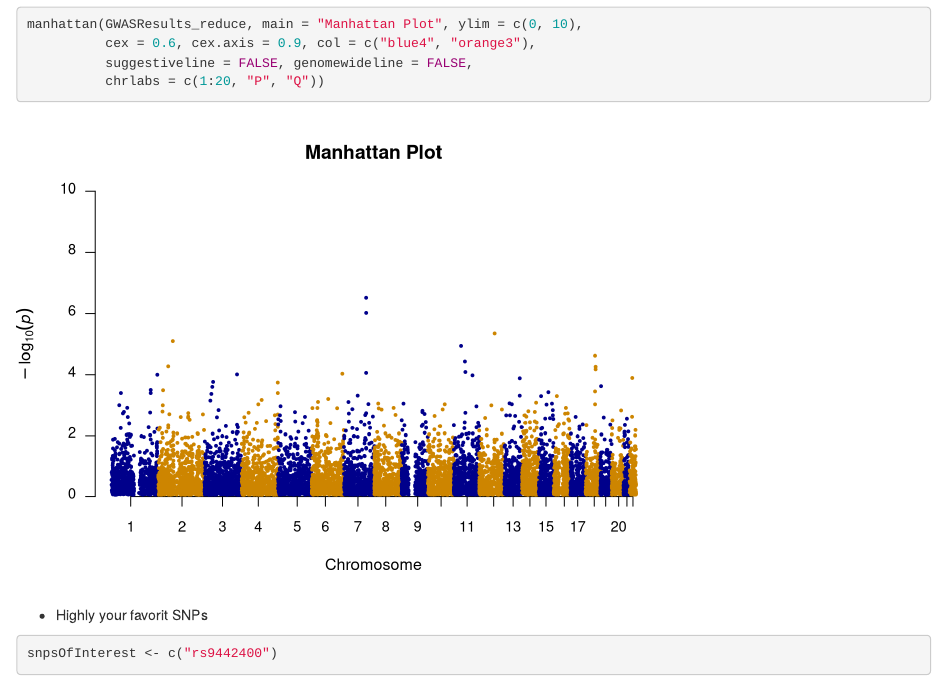
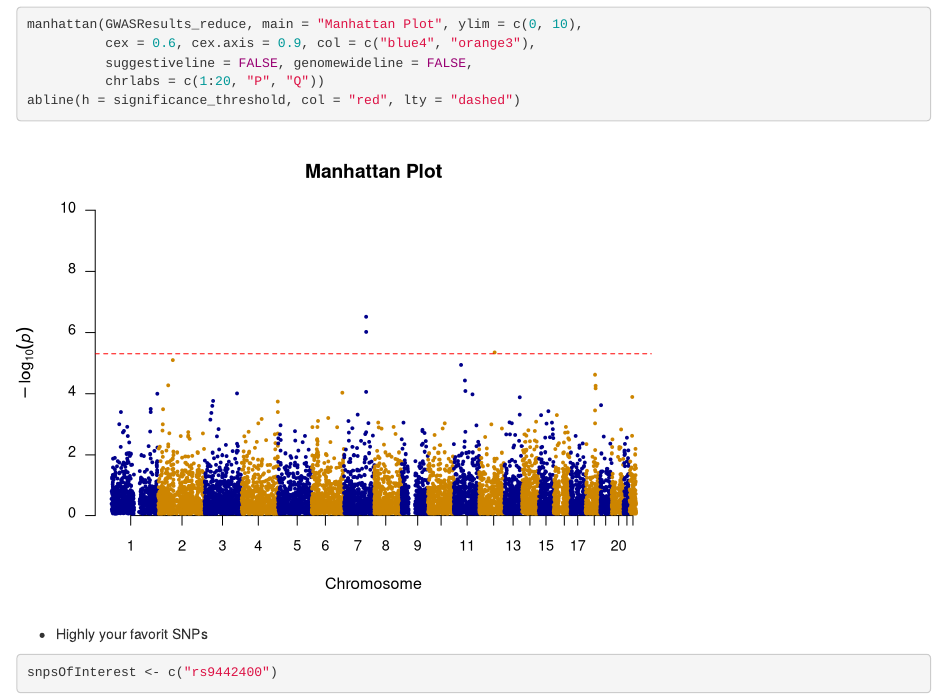
Before and after one commit to omer1357/Intro_To_Bioinformatics_Final_Project, an R Markdown document (Final_Project.Rmd): the page in a window 1100 px wide, from 2140 px down. Rendered offline with R 4.5, knitr and Pandoc, with nearby package versions.

Commit message:
Added threshold line

````diff
--- a/Final_Project.Rmd
+++ b/Final_Project.Rmd
@@ -51,6 +51,7 @@ manhattan(GWASResults_reduce, main = "Manhattan Plot", ylim = c(0, 10),
           cex = 0.6, cex.axis = 0.9, col = c("blue4", "orange3"),
           suggestiveline = FALSE, genomewideline = FALSE,
           chrlabs = c(1:20, "P", "Q"))
+abline(h = significance_threshold, col = "red", lty = "dashed")
 ```
 
 
````
